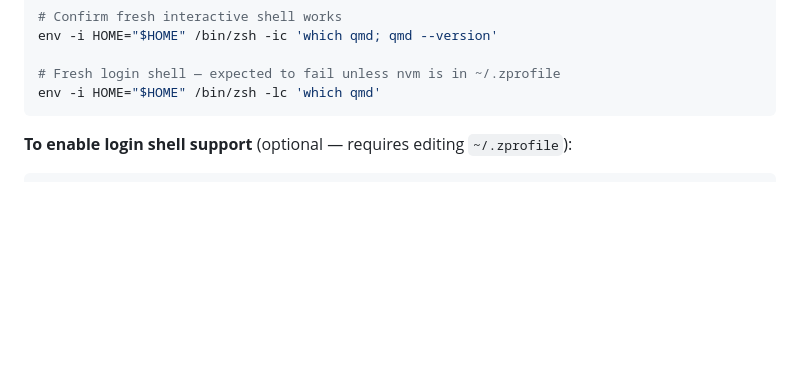
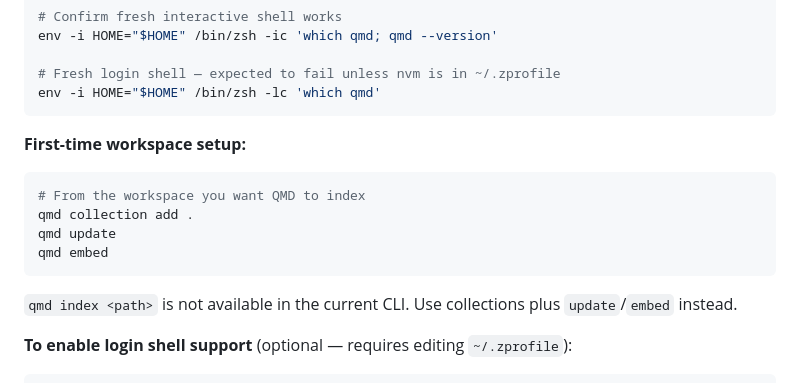
Before and after one commit to fjrdomingues/paperclip, a Markdown page: TOOLS.md, the part around the change. Drawn GitHub-style; blank space fills up the shorter version.

Commit message:
Daily backup — 2026-03-30 08:00
Co-Authored-By: Paperclip <noreply@paperclip.ing>

````diff
--- a/TOOLS.md
+++ b/TOOLS.md
@@ -46,6 +46,17 @@ env -i HOME="$HOME" /bin/zsh -ic 'which qmd; qmd --version'
 # Fresh login shell — expected to fail unless nvm is in ~/.zprofile
 env -i HOME="$HOME" /bin/zsh -lc 'which qmd'
 ```
+
+**First-time workspace setup:**
+```bash
+# From the workspace you want QMD to index
+qmd collection add .
+qmd update
+qmd embed
+```
+
+`qmd index <path>` is not available in the current CLI. Use collections plus
+`update`/`embed` instead.
 
 **To enable login shell support** (optional — requires editing `~/.zprofile`):
 ```bash
````
